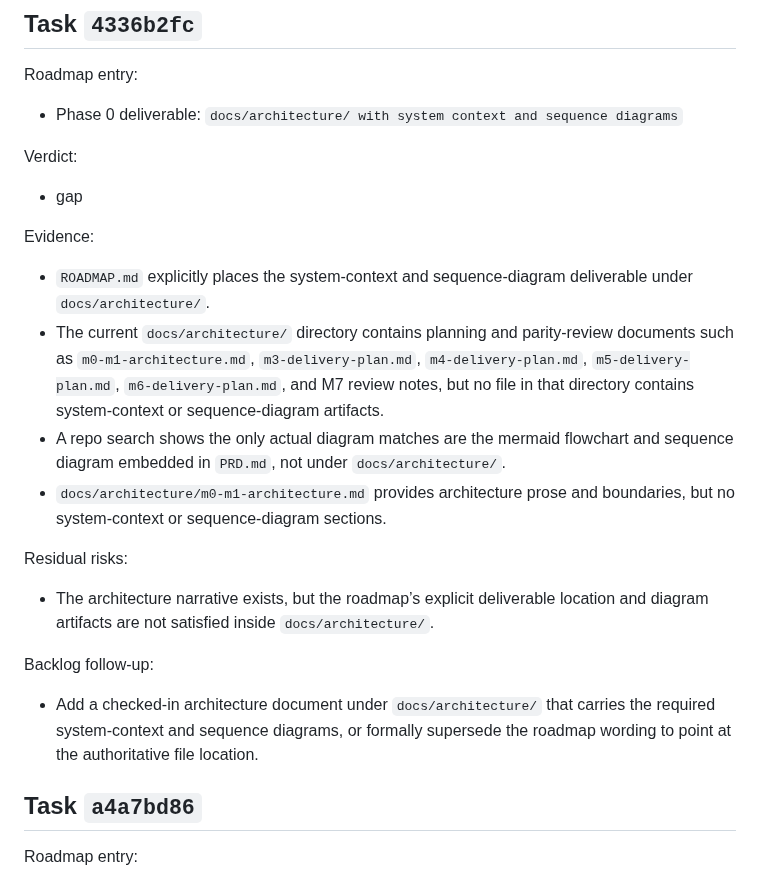
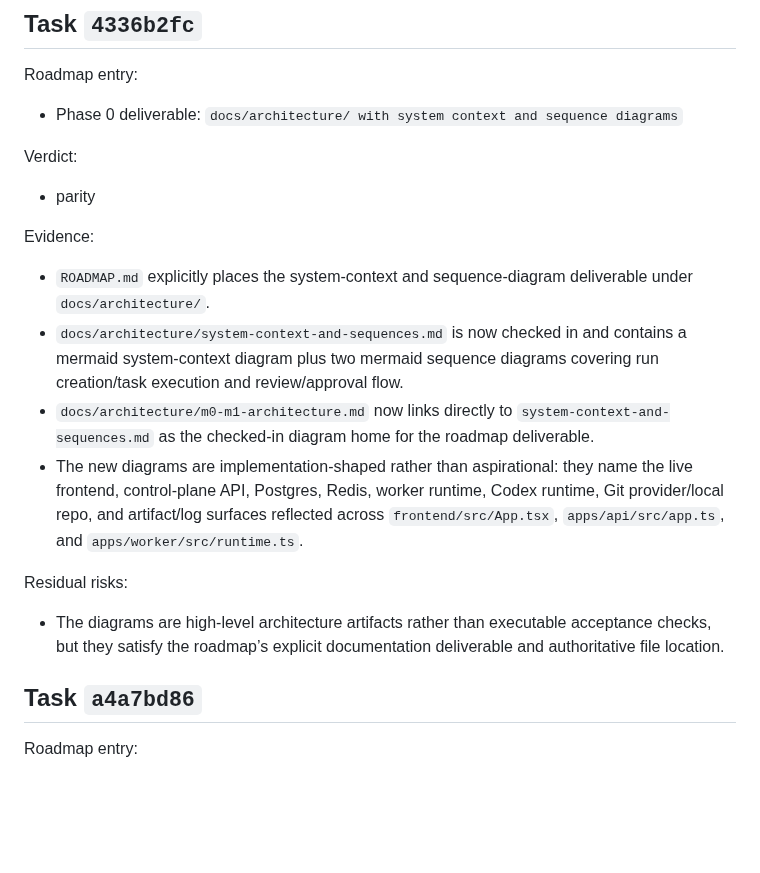
Before and after one commit to beisel-it/codex-swarm, a Markdown page: docs/qa/m7-parity-review.md, the part around one of its changes. Rendered like a GitHub page; blank space fills up the shorter version.

```diff
--- a/docs/qa/m7-parity-review.md
+++ b/docs/qa/m7-parity-review.md
@@ -329,22 +329,18 @@ Roadmap entry:
 
 Verdict:
 
-- gap
+- parity
 
 Evidence:
 
 - `ROADMAP.md` explicitly places the system-context and sequence-diagram deliverable under `docs/architecture/`.
-- The current `docs/architecture/` directory contains planning and parity-review documents such as `m0-m1-architecture.md`, `m3-delivery-plan.md`, `m4-delivery-plan.md`, `m5-delivery-plan.md`, `m6-delivery-plan.md`, and M7 review notes, but no file in that directory contains system-context or sequence-diagram artifacts.
-- A repo search shows the only actual diagram matches are the mermaid flowchart and sequence diagram embedded in `PRD.md`, not under `docs/architecture/`.
-- `docs/architecture/m0-m1-architecture.md` provides architecture prose and boundaries, but no system-context or sequence-diagram sections.
+- `docs/architecture/system-context-and-sequences.md` is now checked in and contains a mermaid system-context diagram plus two mermaid sequence diagrams covering run creation/task execution and review/approval flow.
+- `docs/architecture/m0-m1-architecture.md` now links directly to `system-context-and-sequences.md` as the checked-in diagram home for the roadmap deliverable.
+- The new diagrams are implementation-shaped rather than aspirational: they name the live frontend, control-plane API, Postgres, Redis, worker runtime, Codex runtime, Git provider/local repo, and artifact/log surfaces reflected across `frontend/src/App.tsx`, `apps/api/src/app.ts`, and `apps/worker/src/runtime.ts`.
 
 Residual risks:
 
-- The architecture narrative exists, but the roadmap’s explicit deliverable location and diagram artifacts are not satisfied inside `docs/architecture/`.
-
-Backlog follow-up:
-
-- Add a checked-in architecture document under `docs/architecture/` that carries the required system-context and sequence diagrams, or formally supersede the roadmap wording to point at the authoritative file location.
+- The diagrams are high-level architecture artifacts rather than executable acceptance checks, but they satisfy the roadmap’s explicit documentation deliverable and authoritative file location.
 
 ## Task `a4a7bd86`
 
```
Also changed, not shown: other parts of docs/qa/m7-parity-review.md (+22 -0 lines).
